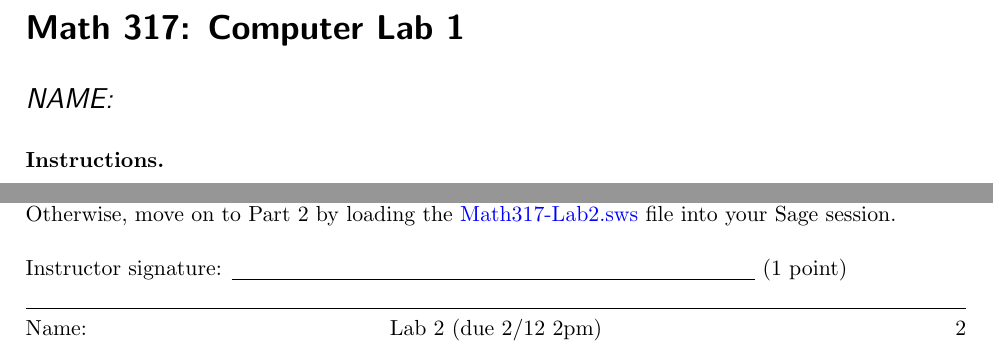
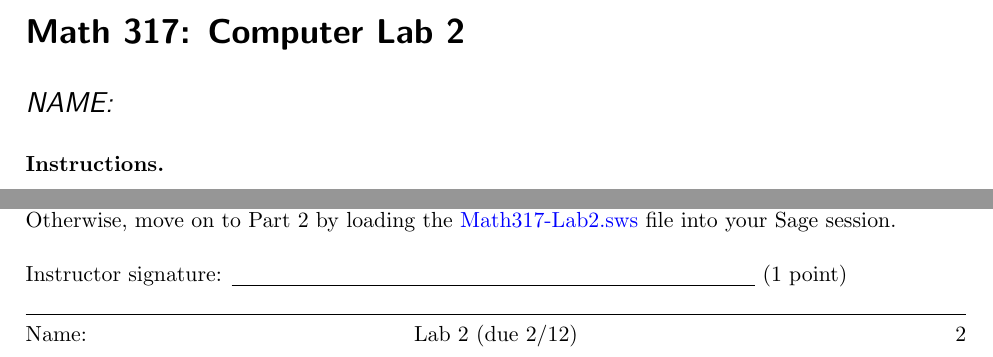
Before and after one commit to williamdemeo/Math317-Spring2016, a LaTeX document (computerlab/Lab02-part1.tex): two parts of pages 1 and 2 of 2, joined at a grey line, cut so that both start at the same text. Compiled offline with pdfLaTeX.

Commit message:
reorg and updates

```diff
--- a/computerlab/Lab02.tex
+++ b/computerlab/Lab02-part1.tex
@@ -23,8 +23,8 @@
 %%       a ``New issue'' on GitHub or post to Piazza or ask in lecture.
 %%
 %%    4. Update the title and date if necessary.
-         \title{Math 317: Computer Lab 1}
-         \date{Due: 29 January 2016, 2pm}
+         \title{Math 317: Computer Lab 2}
+         \date{Due: 12 February 2016, 2pm}
 
 
 %%%%%%%%%%%%%%%%%%%%%%%%%%%%%%%%%%%%%%%%
@@ -154,7 +154,7 @@
 
 \begin{document}
 
-         \metadata{Name:}{Lab 2 (due 2/12 2pm)}
+         \metadata{Name:}{Lab 2 (due 2/12)}
          \author{NAME:}
 %%       Example:
 %%         \metadata{Name: William DeMeo}{Lab 1 (due: 2016/01/29 by end of lab)}
```
Also changed, not shown: computerlab/README.md (added).
